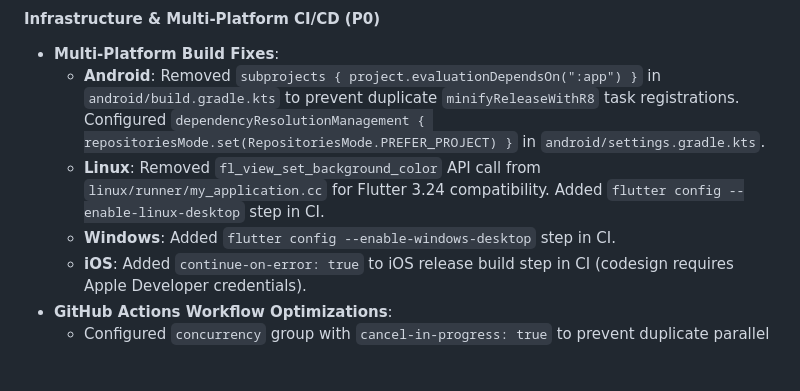
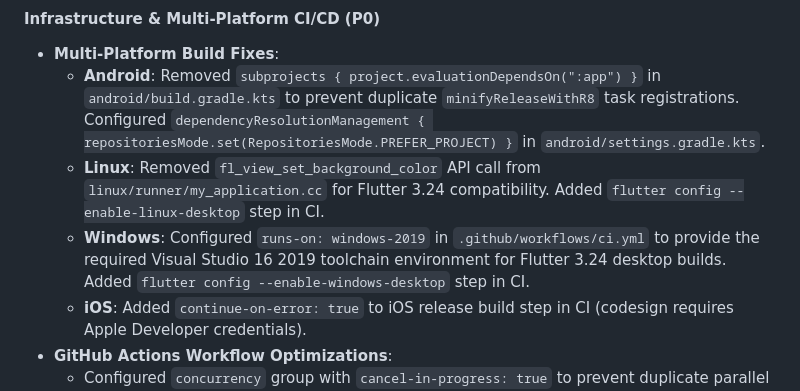
Before and after one commit to dayashimoga/UOT, a Markdown page: CHANGELOG.md, the part around the change. Rendered like a GitHub page; blank space fills up the shorter version.

Commit message:
docs: update CHANGELOG for windows-2019 runner fix

```diff
--- a/CHANGELOG.md
+++ b/CHANGELOG.md
@@ -11,7 +11,7 @@ This file is **append-only** — history is never overwritten.
 - **Multi-Platform Build Fixes**:
   - **Android**: Removed `subprojects { project.evaluationDependsOn(":app") }` in `android/build.gradle.kts` to prevent duplicate `minifyReleaseWithR8` task registrations. Configured `dependencyResolutionManagement { repositoriesMode.set(RepositoriesMode.PREFER_PROJECT) }` in `android/settings.gradle.kts`.
   - **Linux**: Removed `fl_view_set_background_color` API call from `linux/runner/my_application.cc` for Flutter 3.24 compatibility. Added `flutter config --enable-linux-desktop` step in CI.
-  - **Windows**: Added `flutter config --enable-windows-desktop` step in CI.
+  - **Windows**: Configured `runs-on: windows-2019` in `.github/workflows/ci.yml` to provide the required Visual Studio 16 2019 toolchain environment for Flutter 3.24 desktop builds. Added `flutter config --enable-windows-desktop` step in CI.
   - **iOS**: Added `continue-on-error: true` to iOS release build step in CI (codesign requires Apple Developer credentials).
 - **GitHub Actions Workflow Optimizations**:
   - Configured `concurrency` group with `cancel-in-progress: true` to prevent duplicate parallel workflow runs on push and PR events.
```
